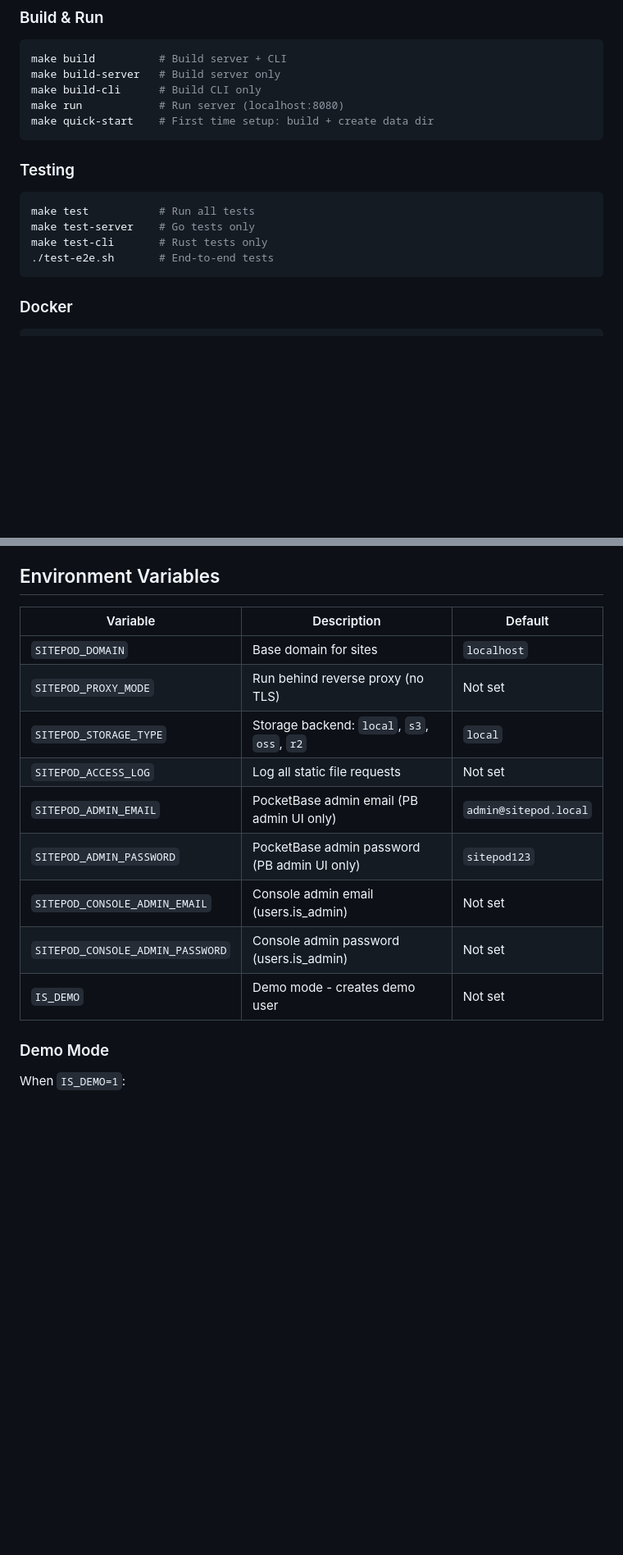
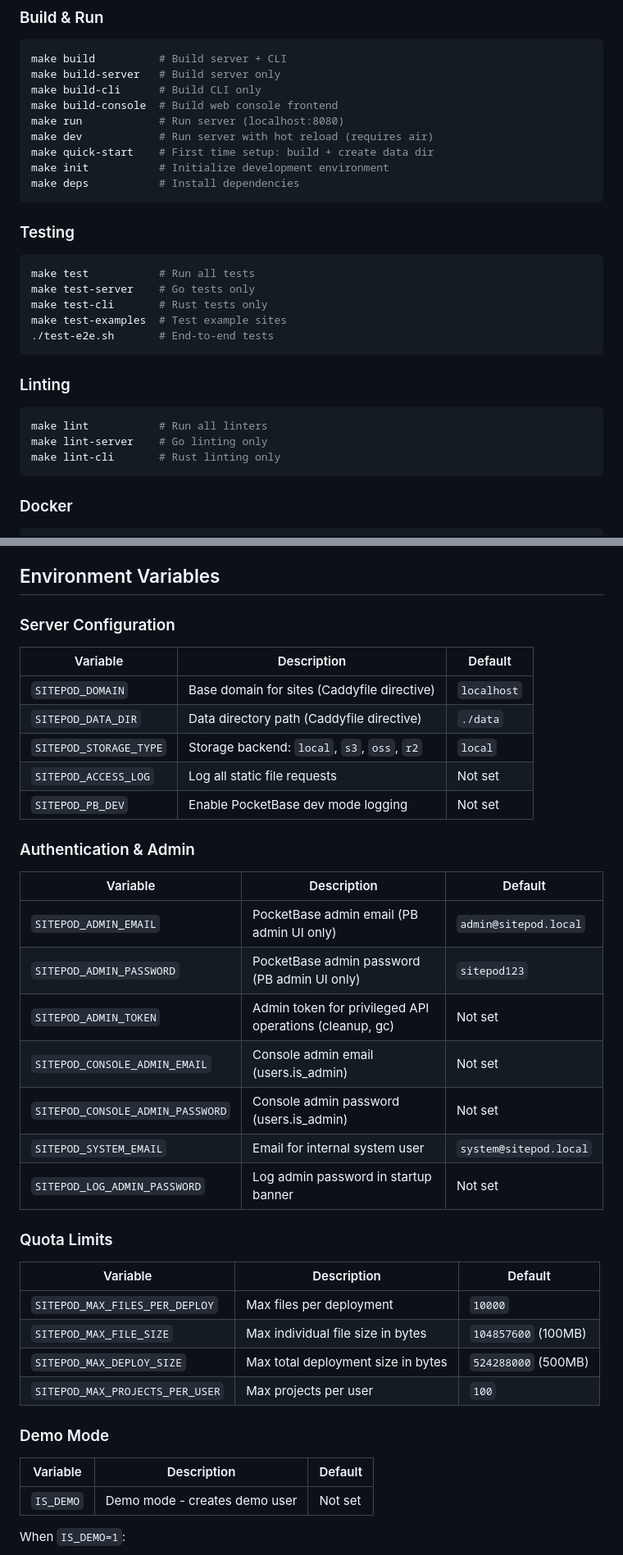
Before and after one commit to sitepod-dev/sitepod, a Markdown page: CLAUDE.md, 2 parts joined by grey strips. Shown at 82% size. Drawn GitHub-style; blank space fills up the shorter version.

````diff
--- a/CLAUDE.md
+++ b/CLAUDE.md
@@ -69,8 +69,12 @@ make run
 make build          # Build server + CLI
 make build-server   # Build server only
 make build-cli      # Build CLI only
+make build-console  # Build web console frontend
 make run            # Run server (localhost:8080)
+make dev            # Run server with hot reload (requires air)
 make quick-start    # First time setup: build + create data dir
+make init           # Initialize development environment
+make deps           # Install dependencies
 ```
 
 ### Testing
@@ -78,7 +82,15 @@ make quick-start    # First time setup: build + create data dir
 make test           # Run all tests
 make test-server    # Go tests only
 make test-cli       # Rust tests only
+make test-examples  # Test example sites
 ./test-e2e.sh       # End-to-end tests
+```
+
+### Linting
+```bash
+make lint           # Run all linters
+make lint-server    # Go linting only
+make lint-cli       # Rust linting only
 ```
 
 ### Docker
@@ -225,19 +282,38 @@ sitepod console        # Open SitePod console in browser
 
 ## Environment Variables
 
+### Server Configuration
 | Variable | Description | Default |
 |----------|-------------|---------|
-| `SITEPOD_DOMAIN` | Base domain for sites | `localhost` |
-| `SITEPOD_PROXY_MODE` | Run behind reverse proxy (no TLS) | Not set |
+| `SITEPOD_DOMAIN` | Base domain for sites (Caddyfile directive) | `localhost` |
+| `SITEPOD_DATA_DIR` | Data directory path (Caddyfile directive) | `./data` |
 | `SITEPOD_STORAGE_TYPE` | Storage backend: `local`, `s3`, `oss`, `r2` | `local` |
 | `SITEPOD_ACCESS_LOG` | Log all static file requests | Not set |
+| `SITEPOD_PB_DEV` | Enable PocketBase dev mode logging | Not set |
+
+### Authentication & Admin
+| Variable | Description | Default |
+|----------|-------------|---------|
 | `SITEPOD_ADMIN_EMAIL` | PocketBase admin email (PB admin UI only) | `admin@sitepod.local` |
 | `SITEPOD_ADMIN_PASSWORD` | PocketBase admin password (PB admin UI only) | `sitepod123` |
+| `SITEPOD_ADMIN_TOKEN` | Admin token for privileged API operations (cleanup, gc) | Not set |
 | `SITEPOD_CONSOLE_ADMIN_EMAIL` | Console admin email (users.is_admin) | Not set |
 | `SITEPOD_CONSOLE_ADMIN_PASSWORD` | Console admin password (users.is_admin) | Not set |
-| `IS_DEMO` | Demo mode - creates demo user | Not set |
+| `SITEPOD_SYSTEM_EMAIL` | Email for internal system user | `system@sitepod.local` |
+| `SITEPOD_LOG_ADMIN_PASSWORD` | Log admin password in startup banner | Not set |
+
+### Quota Limits
+| Variable | Description | Default |
+|----------|-------------|---------|
+| `SITEPOD_MAX_FILES_PER_DEPLOY` | Max files per deployment | `10000` |
+| `SITEPOD_MAX_FILE_SIZE` | Max individual file size in bytes | `104857600` (100MB) |
+| `SITEPOD_MAX_DEPLOY_SIZE` | Max total deployment size in bytes | `524288000` (500MB) |
+| `SITEPOD_MAX_PROJECTS_PER_USER` | Max projects per user | `100` |
 
 ### Demo Mode
+| Variable | Description | Default |
+|----------|-------------|---------|
+| `IS_DEMO` | Demo mode - creates demo user | Not set |
 
 When `IS_DEMO=1`:
 - Creates demo user: `demo@sitepod.dev` / `demo123`
````
Also changed, not shown: other parts of CLAUDE.md (+47 -2 lines).
